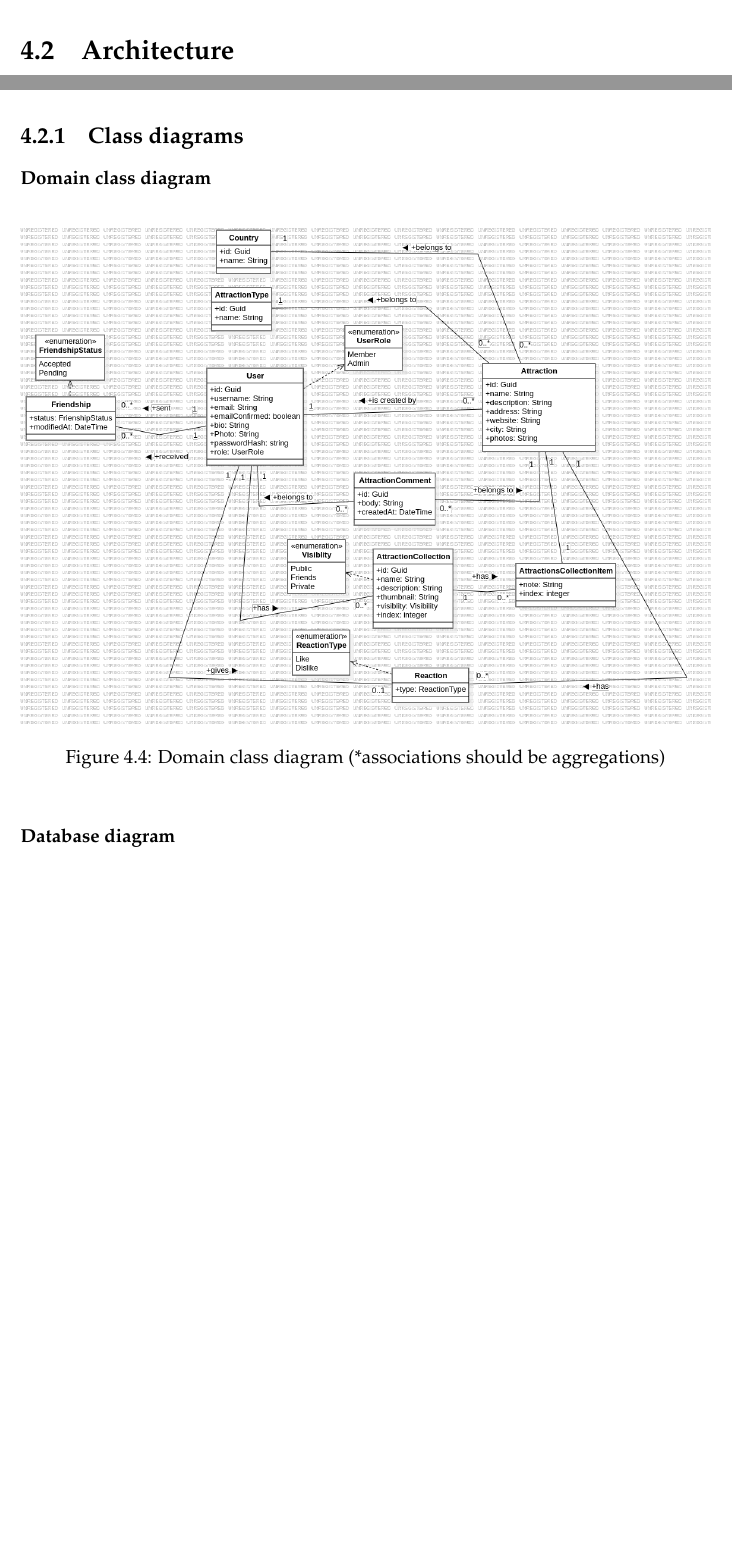
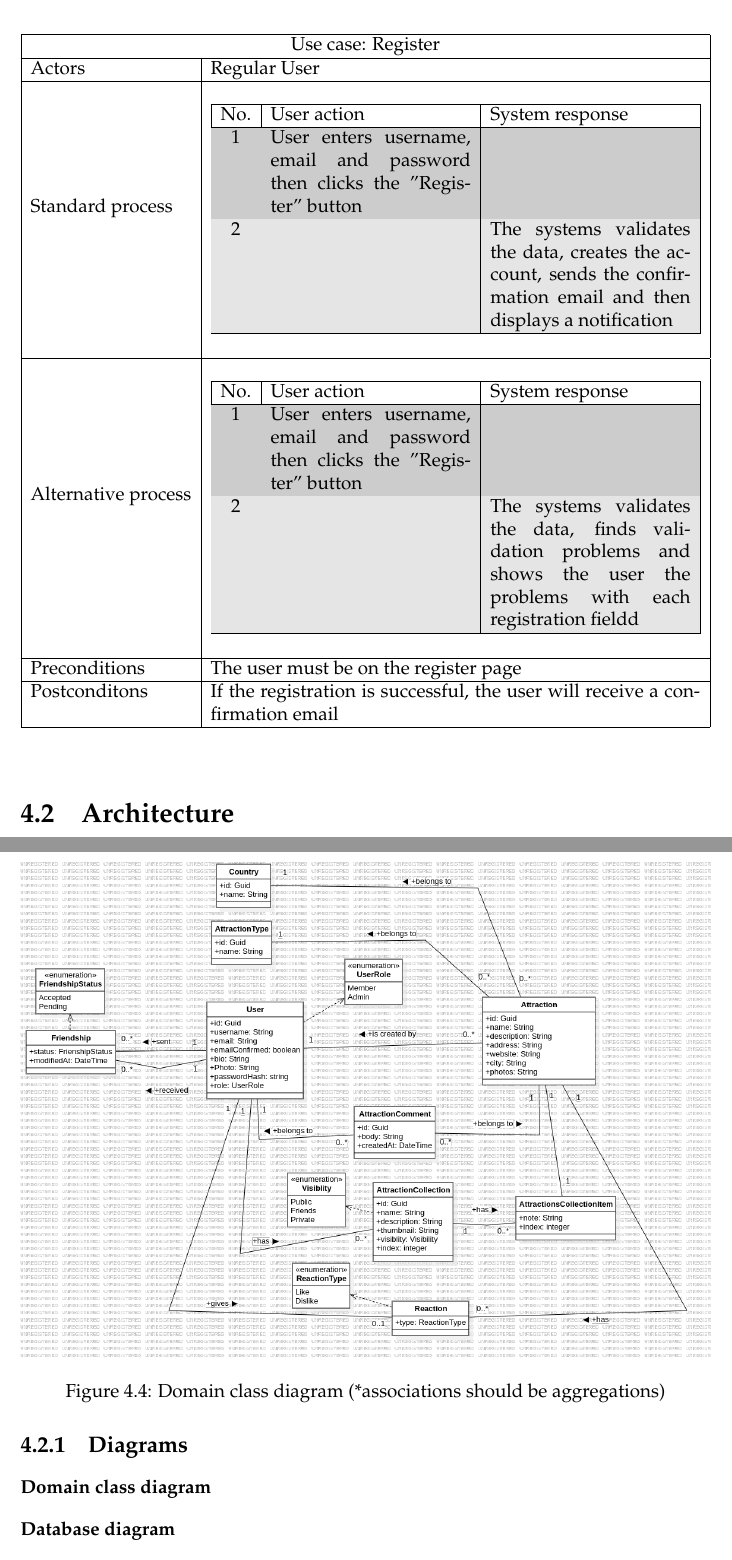
Before and after one commit to Patrulescu-Ronald-Sandrino/bachelor-thesis-paper, a LaTeX thesis (Attractions/main.tex, which reads Attractions/chapters/chapter4.tex): two parts of pages 16 and 18 of 32 before the commit and two parts of pages 17 and 19 of 33 after it, joined at a grey line, cut at the place of the change, the shorter picture padded with empty space. Compiled offline with pdfLaTeX.

Commit message:
add busisness class diagram and  a use case scenario

```diff
--- a/Attractions/chapters/chapter4.tex
+++ b/Attractions/chapters/chapter4.tex
@@ -58,6 +57,60 @@
     \caption{Use case diagram}
     \label{fig:enter-label}
 \end{figure}
+
+\clearpage % https://www.overleaf.com/learn/latex/Questions/How_can_I_get_my_table_or_figure_to_stay_where_they_are%2C_instead_of_going_to_the_next_page%3F
+
+\begin{table}[!ht]
+    \centering
+    \begin{tabular}{|l|p{11cm}|}
+        \hline
+        \multicolumn{2}{|c|}{Use case: Register} \\
+        \hline
+         Actors & Regular User \\
+        \hline
+        Standard process &
+            % {\rowcolors{3}{green!20!yellow!50}{green!10!yellow!40}
+            {\rowcolors{3}{gray!40}{gray!20}
+                \begin{tabular}{|c|p{4.5cm}|p{4.5cm}|}
+                    \multicolumn{3}{c}{} \\
+                    \hline
+                    No. & User action & System response \\
+                    \hline
+                    1 & User enters username, email and password then clicks the "Register" button & \\
+                    \hline
+                    2 &  & The systems validates the data, creates the account, sends the confirmation email and then displays a notification \\
+                    \hline
+                \end{tabular}
+            }
+            \begin{tabular}{|c|p{4.5cm}|p{4.5cm}|}
+                \multicolumn{3}{c}{} \\
+            \end{tabular}
+            \\
+        \hline
+         Alternative process &
+            {\rowcolors{3}{gray!40}{gray!20}
+                \begin{tabular}{|c|p{4.5cm}|p{4.5cm}|}
+                    \multicolumn{3}{c}{  } \\
+                    \hline
+                    No. & User action & System response \\
+                    \hline
+                    1 & User enters username, email and password then clicks the "Register" button & \\
+                    \hline
+                    2 &  & The systems validates the data, finds validation problems and shows the user the problems with each registration fieldd \\
+                    \hline
+                \end{tabular}
+            }
+            \begin{tabular}{|c|p{4.5cm}|p{4.5cm}|}
+                \multicolumn{3}{c}{} \\
+            \end{tabular}
+            \\
+        \hline
+         Preconditions & The user must be on the register page \\
+        \hline
+         Postconditons & If the registration is successful, the user will receive a confirmation email \\
+        \hline
+    \end{tabular}
+\end{table}
 
 \section{Architecture}
 
@@ -78,7 +131,7 @@
 \end{figure}
 
 
-\subsection{Class diagrams}
+\subsection{Diagrams}
 
 \subsubsection{Domain class diagram}
 
@@ -91,7 +144,9 @@
 
 \subsubsection{Database diagram}
 
-\par Since the database is generated by the Entity Framework, its structure is similar to the domain
+\par Since the database is generated by the Entity Framework, its structure is similar to the domain:
+
+\clearpage % https://www.overleaf.com/learn/latex/Questions/How_can_I_get_my_table_or_figure_to_stay_where_they_are%2C_instead_of_going_to_the_next_page%3F
 
 \begin{figure}[!ht]
     \centering
@@ -100,4 +155,3 @@
     \label{fig:enter-label}
 \end{figure}
 
-\clearpage % https://www.overleaf.com/learn/latex/Questions/How_can_I_get_my_table_or_figure_to_stay_where_they_are%2C_instead_of_going_to_the_next_page%3F
--- a/Attractions/main.tex
+++ b/Attractions/main.tex
@@ -16,6 +16,10 @@
 \renewcommand{\footrulewidth}{0.2pt}
 
 \usepackage{enumitem}
+
+\usepackage[table]{xcolor} % https://www.overleaf.com/learn/latex/Tables#:~:text=its%20default%20height.-,Colour%20alternating%20rows,-You%20can%20apply
+\usepackage{tabularx}
+
 
 \begin{document}
 
```
Also changed, not shown: Attractions.pdf, Attractions/4.3.4_url-mapping-baseapicontroller.png, Attractions/UseCaseDiagram1.png, Attractions/business-class-diagram.png (added), Attractions/chapters/chapter4.tex (13 more changed lines), 1 other file.
